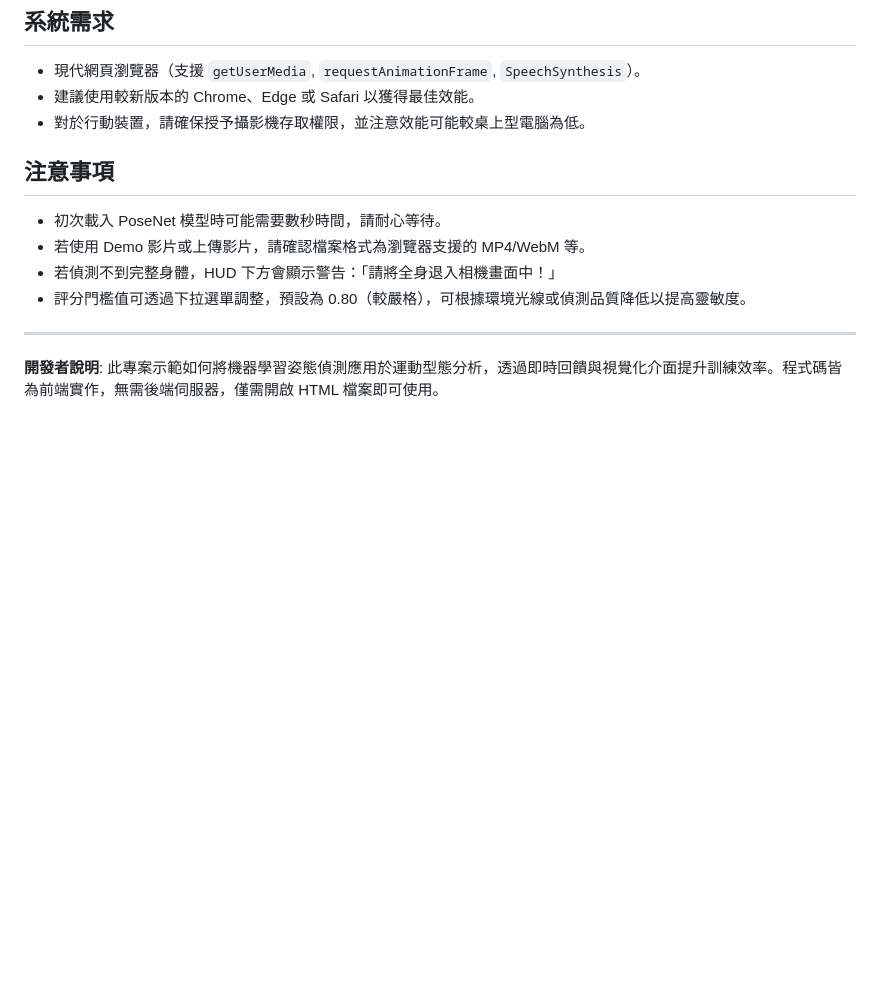
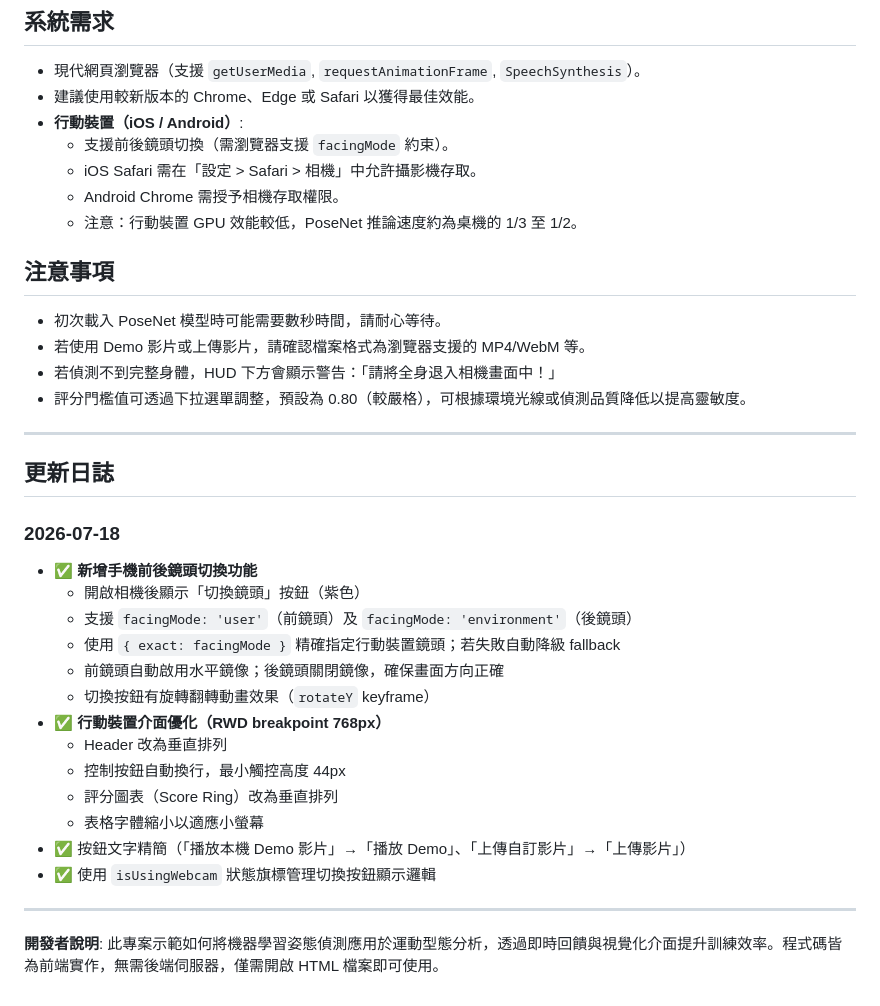
Before and after one commit to amd5200/amd5200.github.io, a Markdown page: AI_agen/shooter_train_Hermes/README.md, the part around one of its changes. Drawn GitHub-style; blank space fills up the shorter version.

```diff
--- a/AI_agen/shooter_train_Hermes/README.md
+++ b/AI_agen/shooter_train_Hermes/README.md
@@ -75,7 +89,11 @@ AeroShot AI 是一個使用 TensorFlow.js 和 PoseNet 進行即時人體姿態
 
 - 現代網頁瀏覽器（支援 `getUserMedia`, `requestAnimationFrame`, `SpeechSynthesis`）。
 - 建議使用較新版本的 Chrome、Edge 或 Safari 以獲得最佳效能。
-- 對於行動裝置，請確保授予攝影機存取權限，並注意效能可能較桌上型電腦為低。
+- **行動裝置（iOS / Android）**:
+  - 支援前後鏡頭切換（需瀏覽器支援 `facingMode` 約束）。
+  - iOS Safari 需在「設定 > Safari > 相機」中允許攝影機存取。
+  - Android Chrome 需授予相機存取權限。
+  - 注意：行動裝置 GPU 效能較低，PoseNet 推論速度約為桌機的 1/3 至 1/2。
 
 ## 注意事項
 
@@ -86,4 +104,23 @@ AeroShot AI 是一個使用 TensorFlow.js 和 PoseNet 進行即時人體姿態
 
 ---
 
+## 更新日誌
+
+### 2026-07-18
+- ✅ **新增手機前後鏡頭切換功能**
+  - 開啟相機後顯示「切換鏡頭」按鈕（紫色）
+  - 支援 `facingMode: 'user'`（前鏡頭）及 `facingMode: 'environment'`（後鏡頭）
+  - 使用 `{ exact: facingMode }` 精確指定行動裝置鏡頭；若失敗自動降級 fallback
+  - 前鏡頭自動啟用水平鏡像；後鏡頭關閉鏡像，確保畫面方向正確
+  - 切換按鈕有旋轉翻轉動畫效果（`rotateY` keyframe）
+- ✅ **行動裝置介面優化（RWD breakpoint 768px）**
+  - Header 改為垂直排列
+  - 控制按鈕自動換行，最小觸控高度 44px
+  - 評分圖表（Score Ring）改為垂直排列
+  - 表格字體縮小以適應小螢幕
+- ✅ 按鈕文字精簡（「播放本機 Demo 影片」→「播放 Demo」、「上傳自訂影片」→「上傳影片」）
+- ✅ 使用 `isUsingWebcam` 狀態旗標管理切換按鈕顯示邏輯
+
+---
+
 **開發者說明**: 此專案示範如何將機器學習姿態偵測應用於運動型態分析，透過即時回饋與視覺化介面提升訓練效率。程式碼皆為前端實作，無需後端伺服器，僅需開啟 HTML 檔案即可使用。
```
Also changed, not shown: other parts of AI_agen/shooter_train_Hermes/README.md (+20 -6 lines).
